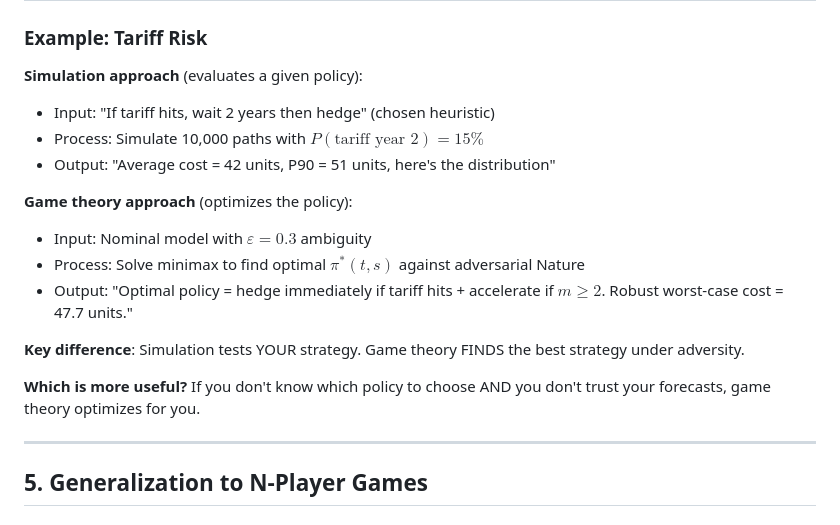
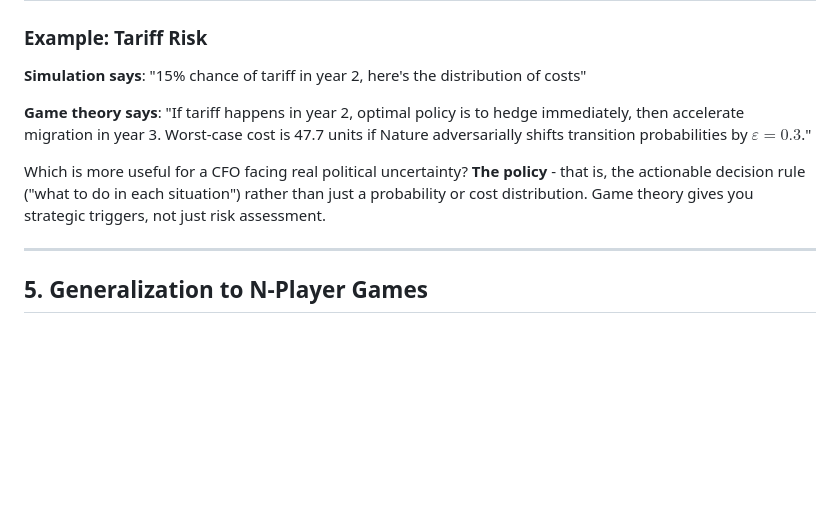
Before and after one commit to DealExMachina/sov-strat-games, a Markdown page: docs/game_theory_tutorial.md, the part around the change. Rendered like a GitHub page; blank space fills up the shorter version.

```diff
--- a/docs/game_theory_tutorial.md
+++ b/docs/game_theory_tutorial.md
@@ -183,19 +183,11 @@ This is **adaptive strategy**, not a rigid plan. Much more valuable than a singl
 
 ### Example: Tariff Risk
 
-**Simulation approach** (evaluates a given policy):
-- Input: "If tariff hits, wait 2 years then hedge" (chosen heuristic)
-- Process: Simulate 10,000 paths with $P(\text{tariff year 2}) = 15\%$
-- Output: "Average cost = 42 units, P90 = 51 units, here's the distribution"
+**Simulation says**: "15% chance of tariff in year 2, here's the distribution of costs"
 
-**Game theory approach** (optimizes the policy):
-- Input: Nominal model with $\varepsilon=0.3$ ambiguity
-- Process: Solve minimax to find optimal $\pi^*(t,s)$ against adversarial Nature
-- Output: "Optimal policy = hedge immediately if tariff hits + accelerate if $m \geq 2$. Robust worst-case cost = 47.7 units."
+**Game theory says**: "If tariff happens in year 2, optimal policy is to hedge immediately, then accelerate migration in year 3. Worst-case cost is 47.7 units if Nature adversarially shifts transition probabilities by $\varepsilon=0.3$."
 
-**Key difference**: Simulation tests YOUR strategy. Game theory FINDS the best strategy under adversity.
-
-**Which is more useful?** If you don't know which policy to choose AND you don't trust your forecasts, game theory optimizes for you.
+Which is more useful for a CFO facing real political uncertainty? **The policy** - that is, the actionable decision rule ("what to do in each situation") rather than just a probability or cost distribution. Game theory gives you strategic triggers, not just risk assessment.
 
 ---
 
```
Also changed, not shown: docs/game_theory_tutorial_fr.md (+3 -11 lines).
